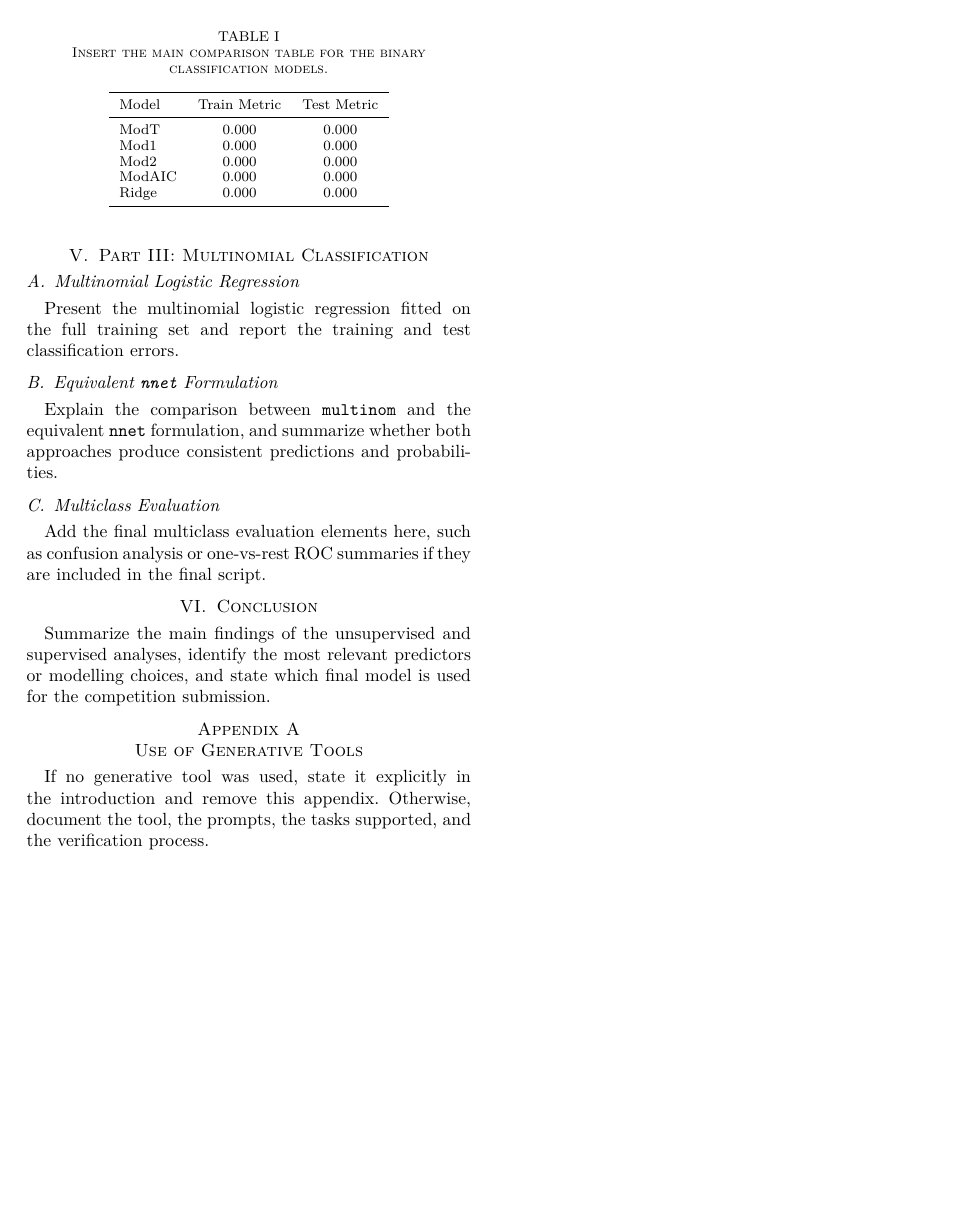
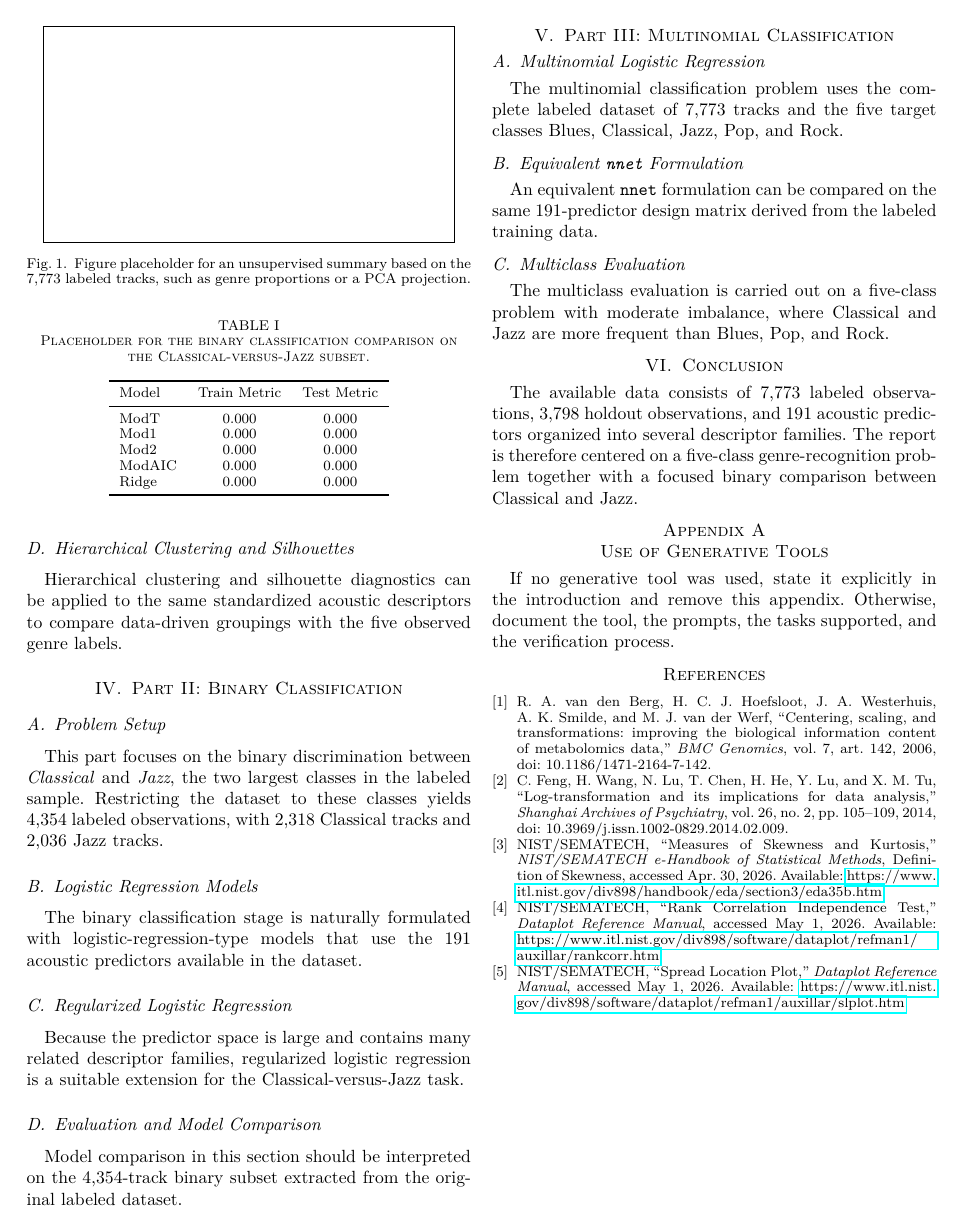
Before and after one commit to Santiago23florido/music-genre-statistical-learning, a LaTeX paper (report/main.tex, which reads report/sections/conclusion.tex, report/sections/part1_unsupervised.tex, report/sections/part2_binary.tex): page 2 of 2. Compiled offline with pdfLaTeX.

Commit message:
log requirement identifications implemented

```diff
--- a/report/main.tex
+++ b/report/main.tex
@@ -45,4 +45,41 @@ gustavo.loiola@ensta-paris.fr
 \appendices
 \input{sections/generative_tools}
 
+\begin{thebibliography}{1}
+\bibitem{vandenberg2006preprocessing}
+R.~A.~van den Berg, H.~C.~J.~Hoefsloot, J.~A.~Westerhuis, A.~K.~Smilde, and
+M.~J.~van der Werf,
+``Centering, scaling, and transformations: improving the biological information
+content of metabolomics data,''
+\emph{BMC Genomics}, vol.~7, art.~142, 2006,
+doi:~10.1186/1471-2164-7-142.
+
+\bibitem{feng2014log}
+C.~Feng, H.~Wang, N.~Lu, T.~Chen, H.~He, Y.~Lu, and X.~M.~Tu,
+``Log-transformation and its implications for data analysis,''
+\emph{Shanghai Archives of Psychiatry}, vol.~26, no.~2, pp.~105--109, 2014,
+doi:~10.3969/j.issn.1002-0829.2014.02.009.
+
+\bibitem{nistskewness}
+NIST/SEMATECH,
+``Measures of Skewness and Kurtosis,''
+\emph{NIST/SEMATECH e-Handbook of Statistical Methods},
+Definition of Skewness, accessed Apr.~30, 2026.
+Available: \url{https://www.itl.nist.gov/div898/handbook/eda/section3/eda35b.htm}
+
+\bibitem{nistrankcorrelation}
+NIST/SEMATECH,
+``Rank Correlation Independence Test,''
+\emph{Dataplot Reference Manual},
+accessed May~1, 2026.
+Available: \url{https://www.itl.nist.gov/div898/software/dataplot/refman1/auxillar/rankcorr.htm}
+
+\bibitem{nistspreadlocation}
+NIST/SEMATECH,
+``Spread Location Plot,''
+\emph{Dataplot Reference Manual},
+accessed May~1, 2026.
+Available: \url{https://www.itl.nist.gov/div898/software/dataplot/refman1/auxillar/slplot.htm}
+\end{thebibliography}
+
 \end{document}
--- a/report/sections/conclusion.tex
+++ b/report/sections/conclusion.tex
@@ -1,2 +1,2 @@
 \section{Conclusion}
-Summarize the main findings of the unsupervised and supervised analyses, identify the most relevant predictors or modelling choices, and state which final model is used for the competition submission.
+The available data consists of 7,773 labeled observations, 3,798 holdout observations, and 191 acoustic predictors organized into several descriptor families. The report is therefore centered on a five-class genre-recognition problem together with a focused binary comparison between Classical and Jazz.
--- a/report/sections/part1_unsupervised.tex
+++ b/report/sections/part1_unsupervised.tex
@@ -11,3 +21,4 @@ Interpret the first principal components and comment on whether they reveal visi
 \begin{figure}[!t]
 \centering
 \fbox{\rule{0pt}{1.6in}\rule{0.9\linewidth}{0pt}}
+\caption{Figure placeholder for an unsupervised summary based on the 7,773 labeled tracks, such as genre proportions or a PCA projection.}
@@ -16,4 +26,4 @@ Interpret the first principal components and comment on whether they reveal visi
 \end{figure}
 
 \subsection{Hierarchical Clustering and Silhouettes}
-Discuss the Ward clustering output and compare the clustering structure with the true genre labels using silhouette information.
+Hierarchical clustering and silhouette diagnostics can be applied to the same standardized acoustic descriptors to compare data-driven groupings with the five observed genre labels.
--- a/report/sections/part2_binary.tex
+++ b/report/sections/part2_binary.tex
@@ -1,16 +1,16 @@
 \section{Part II: Binary Classification}
 \subsection{Problem Setup}
-State clearly that this part focuses on the binary discrimination between \textit{Classical} and \textit{Jazz}, and specify the corresponding training and test subsets.
+This part focuses on the binary discrimination between \textit{Classical} and \textit{Jazz}, the two largest classes in the labeled sample. Restricting the dataset to these classes yields 4,354 labeled observations, with 2,318 Classical tracks and 2,036 Jazz tracks.
 
 \subsection{Logistic Regression Models}
-Describe the full logistic model, the reduced models based on significance thresholds, and the stepwise AIC model.
+The binary classification stage is naturally formulated with logistic-regression-type models that use the 191 acoustic predictors available in the dataset.
 
 \subsection{Regularized Logistic Regression}
-Explain the ridge logistic regression approach, the cross-validation procedure, and the role of the penalty parameter.
+Because the predictor space is large and contains many related descriptor families, regularized logistic regression is a suitable extension for the Classical-versus-Jazz task.
 
 \begin{table}[!t]
 \centering
-\caption{Insert the main comparison table for the binary classification models.}
+\caption{Placeholder for the binary classification comparison on the Classical-versus-Jazz subset.}
 \label{tab:binary-models}
 \begin{tabular}{lcc}
 \toprule
@@ -26,4 +26,4 @@ Ridge & 0.000 & 0.000 \\
 \end{table}
 
 \subsection{Evaluation and Model Comparison}
-Compare the binary models using the selected performance measure, discuss generalization performance, and justify which model is retained for the binary task.
+Model comparison in this section should be interpreted on the 4,354-track binary subset extracted from the original labeled dataset.
--- a/report/sections/part3_multinomial.tex
+++ b/report/sections/part3_multinomial.tex
@@ -1,9 +1,9 @@
 \section{Part III: Multinomial Classification}
 \subsection{Multinomial Logistic Regression}
-Present the multinomial logistic regression fitted on the full training set and report the training and test classification errors.
+The multinomial classification problem uses the complete labeled dataset of 7,773 tracks and the five target classes Blues, Classical, Jazz, Pop, and Rock.
 
 \subsection{Equivalent \texttt{nnet} Formulation}
-Explain the comparison between \texttt{multinom} and the equivalent \texttt{nnet} formulation, and summarize whether both approaches produce consistent predictions and probabilities.
+An equivalent \texttt{nnet} formulation can be compared on the same 191-predictor design matrix derived from the labeled training data.
 
 \subsection{Multiclass Evaluation}
-Add the final multiclass evaluation elements here, such as confusion analysis or one-vs-rest ROC summaries if they are included in the final script.
+The multiclass evaluation is carried out on a five-class problem with moderate imbalance, where Classical and Jazz are more frequent than Blues, Pop, and Rock.
```
Also changed, not shown: report/sections/abstract.tex (+1 -1 lines), report/sections/data_preprocessing.tex (+12 -3 lines), report/sections/introduction.tex (+2 -2 lines), Rplots.pdf (added), output/part1/common_candidates_log_normality.png (added), output/part1/genre_proportions.png (added), output/part1/log_candidates_heteroscedasticity.png (added), output/part1/log_candidates_mean_median_ratio.png (added), output/part1/log_candidates_skewness.png (added), report/sections/part1_unsupervised.tex (17 more changed lines), 1 other file.
